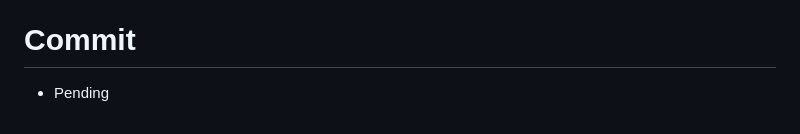
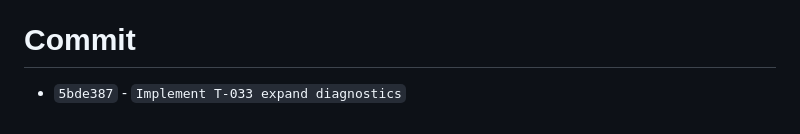
Before and after one commit to swedrowski79-dot/welav2, a Markdown page: docs/agent-results/2026-04-15-T-033-expand-performance-diagnostics.md, the part around the change. Rendered like a GitHub page.

Commit message:
Record T-033 commit metadata
Co-authored-by: Copilot <223556219+Copilot@users.noreply.github.com>

```diff
--- a/docs/agent-results/2026-04-15-T-033-expand-performance-diagnostics.md
+++ b/docs/agent-results/2026-04-15-T-033-expand-performance-diagnostics.md
@@ -100,4 +100,4 @@ If expand becomes a recurrent bottleneck, use the new per-definition diagnostics
 
 # Commit
 
-- Pending
+- `5bde387` - `Implement T-033 expand diagnostics`
```
Also changed, not shown: 1 other file.
